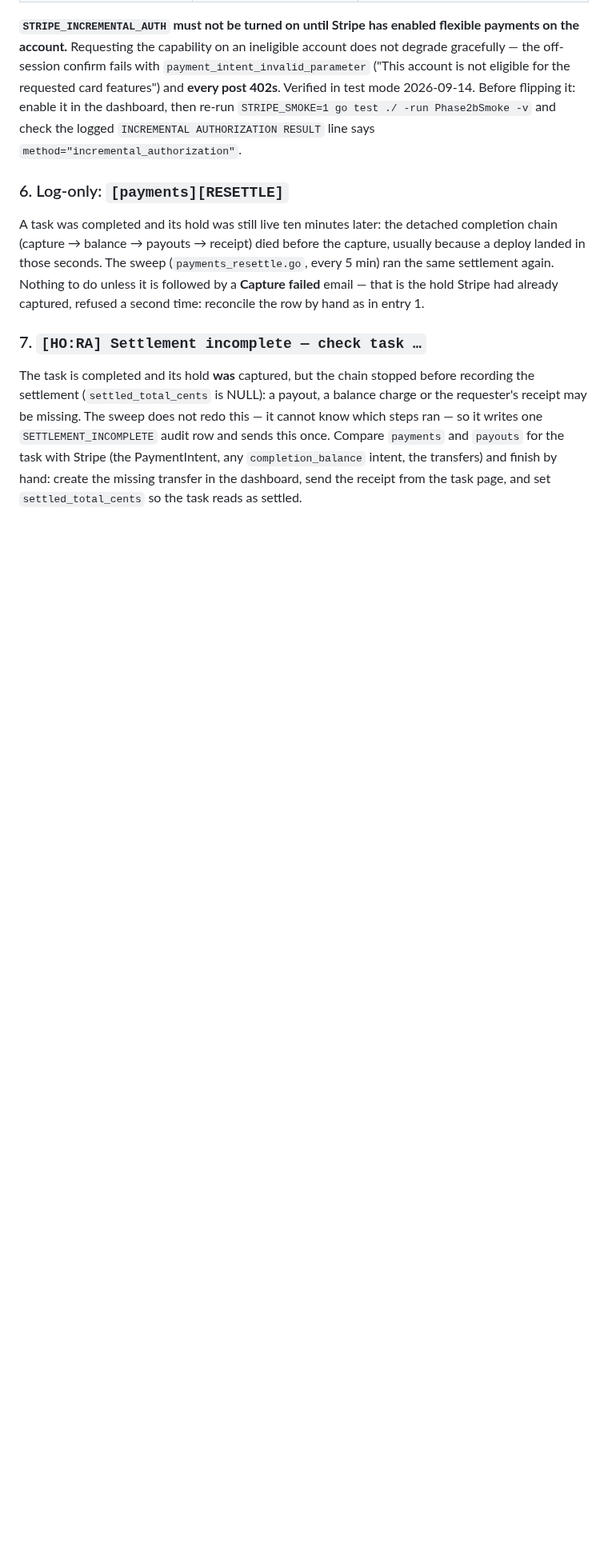
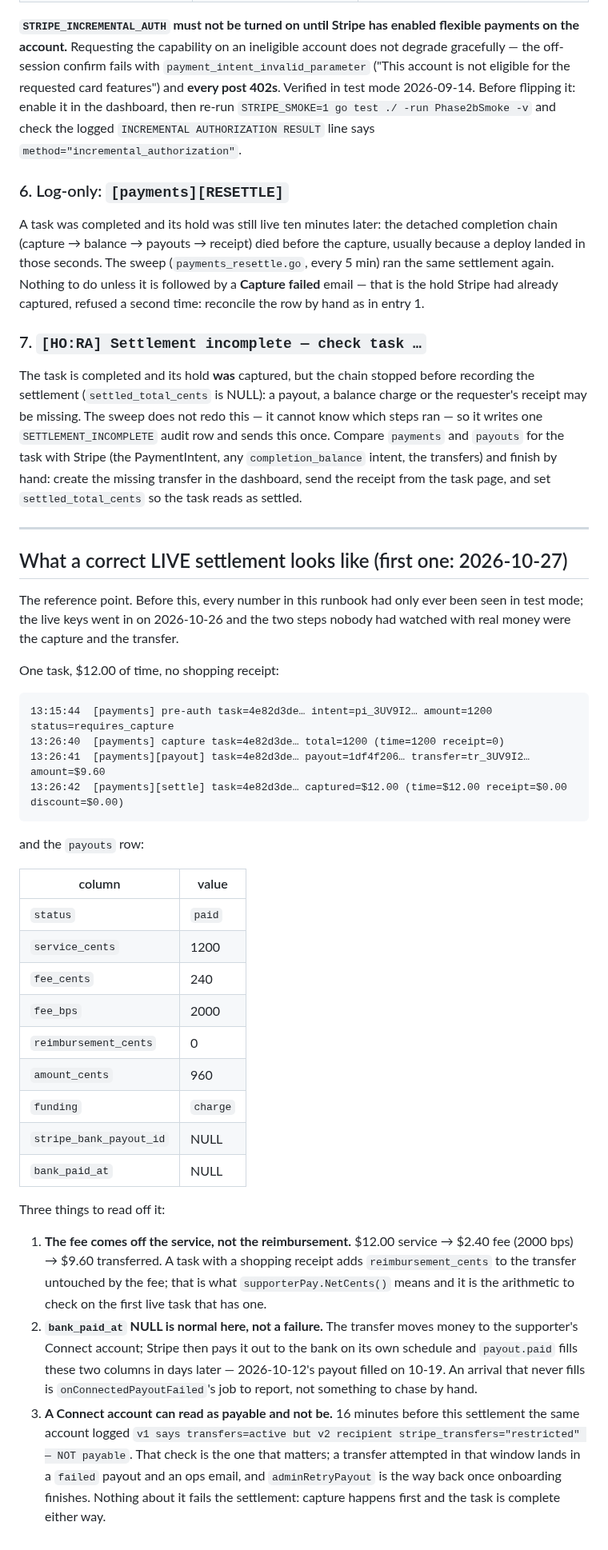
Before and after one commit to AURATAO/Hora_light_MVP, a Markdown page: skills/payments-runbook.md, the part around the change. Shown at 80% size. Rendered like a GitHub page; blank space fills up the shorter version.

Commit message:
docs(payments): the first live settlement, as the reference for a correct one
2026-10-27 13:26Z, on production with live keys: capture $12.00 and transfer
$9.60 both went through — the two steps that had only ever been seen in test
mode. Recorded with the actual log lines and payouts row, because "what a
correct live settlement looks like" had no reference point until now.

Three things the row teaches, written down so the next person does not have to
re-derive them:

- The fee comes off the service, not the reimbursement: $12.00 → $2.40 at 2000
  bps → $9.60. The first live task WITH a shopping receipt is where that half
  of supporterPay.NetCents() gets checked; this one had none.
- bank_paid_at NULL is normal at this point, not a failure. The transfer moves
  money to the Connect account; Stripe pays out to the bank on its own
  schedule and payout.paid fills the column days later (2026-10-12's filled on
  10-19). A never-arriving payout is onConnectedPayoutFailed's job to report.
- A Connect account can read as payable and not be: 16 minutes earlier the
  same account logged `v1 says transfers=active but v2 recipient
  stripe_transfers="restricted" — NOT payable`. A transfer attempted in that
  window becomes a failed payout plus an ops email, and adminRetryPayout is
  the way back. It never fails the settlement — capture runs first.

Co-Authored-By: Claude Opus 5 <noreply@anthropic.com>
Claude-Session: https://claude.ai/code/session_01A7Ff4X9iYE4WryvSxAgQF3

````diff
--- a/skills/payments-runbook.md
+++ b/skills/payments-runbook.md
@@ -244,3 +244,54 @@ and `payouts` for the task with Stripe (the PaymentIntent, any
 `completion_balance` intent, the transfers) and finish by hand: create the
 missing transfer in the dashboard, send the receipt from the task page, and
 set `settled_total_cents` so the task reads as settled.
+
+---
+
+## What a correct LIVE settlement looks like (first one: 2026-10-27)
+
+The reference point. Before this, every number in this runbook had only ever
+been seen in test mode; the live keys went in on 2026-10-26 and the two steps
+nobody had watched with real money were the capture and the transfer.
+
+One task, $12.00 of time, no shopping receipt:
+
+```
+13:15:44  [payments] pre-auth task=4e82d3de… intent=pi_3UV9I2… amount=1200 status=requires_capture
+13:26:40  [payments] capture task=4e82d3de… total=1200 (time=1200 receipt=0)
+13:26:41  [payments][payout] task=4e82d3de… payout=1df4f206… transfer=tr_3UV9I2… amount=$9.60
+13:26:42  [payments][settle] task=4e82d3de… captured=$12.00 (time=$12.00 receipt=$0.00 discount=$0.00)
+```
+
+and the `payouts` row:
+
+| column | value |
+|---|---|
+| `status` | `paid` |
+| `service_cents` | 1200 |
+| `fee_cents` | 240 |
+| `fee_bps` | 2000 |
+| `reimbursement_cents` | 0 |
+| `amount_cents` | 960 |
+| `funding` | `charge` |
+| `stripe_bank_payout_id` | NULL |
+| `bank_paid_at` | NULL |
+
+Three things to read off it:
+
+1. **The fee comes off the service, not the reimbursement.** $12.00 service →
+   $2.40 fee (2000 bps) → $9.60 transferred. A task with a shopping receipt
+   adds `reimbursement_cents` to the transfer untouched by the fee; that is
+   what `supporterPay.NetCents()` means and it is the arithmetic to check on
+   the first live task that has one.
+2. **`bank_paid_at` NULL is normal here, not a failure.** The transfer moves
+   money to the supporter's Connect account; Stripe then pays it out to the
+   bank on its own schedule and `payout.paid` fills these two columns in days
+   later — 2026-10-12's payout filled on 10-19. An arrival that never fills is
+   `onConnectedPayoutFailed`'s job to report, not something to chase by hand.
+3. **A Connect account can read as payable and not be.** 16 minutes before this
+   settlement the same account logged
+   `v1 says transfers=active but v2 recipient stripe_transfers="restricted" — NOT payable`.
+   That check is the one that matters; a transfer attempted in that window
+   lands in a `failed` payout and an ops email, and `adminRetryPayout` is the
+   way back once onboarding finishes. Nothing about it fails the settlement:
+   capture happens first and the task is complete either way.
````
